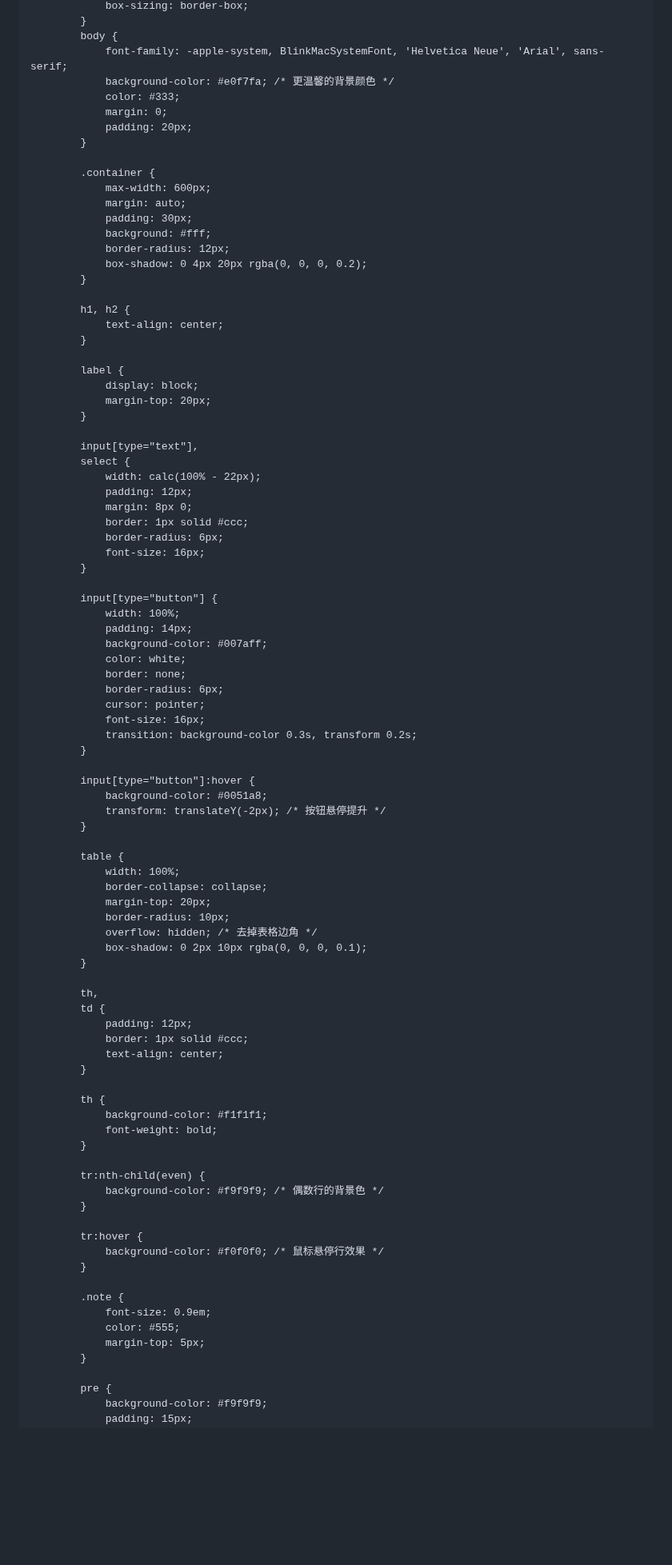
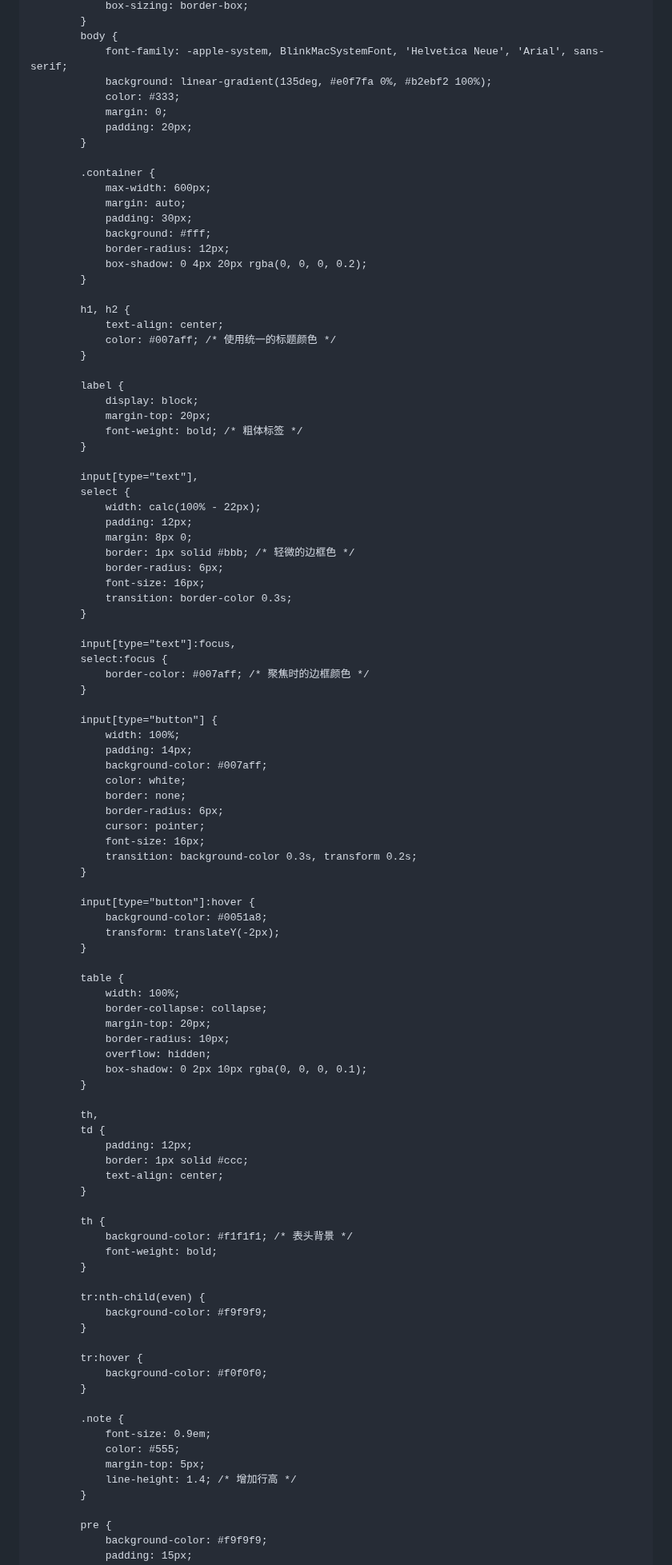
Before and after one commit to arloor/nftables-nat-rust, a Markdown page: webui/README.md, the part around one of its changes. Shown at 80% size. Drawn GitHub-style; blank space fills up the shorter version.

```diff
--- a/webui/README.md
+++ b/webui/README.md
@@ -389,7 +407,7 @@ https.createServer(options, app).listen(PORT, () => {
         }
         body {
             font-family: -apple-system, BlinkMacSystemFont, 'Helvetica Neue', 'Arial', sans-serif;
-            background-color: #e0f7fa; /* 更温馨的背景颜色 */
+            background: linear-gradient(135deg, #e0f7fa 0%, #b2ebf2 100%);
             color: #333;
             margin: 0;
             padding: 20px;
@@ -406,11 +424,13 @@ https.createServer(options, app).listen(PORT, () => {
 
         h1, h2 {
             text-align: center;
+            color: #007aff; /* 使用统一的标题颜色 */
         }
 
         label {
             display: block;
             margin-top: 20px;
+            font-weight: bold; /* 粗体标签 */
         }
 
         input[type="text"],
@@ -418,9 +438,15 @@ https.createServer(options, app).listen(PORT, () => {
             width: calc(100% - 22px);
             padding: 12px;
             margin: 8px 0;
-            border: 1px solid #ccc;
+            border: 1px solid #bbb; /* 轻微的边框色 */
             border-radius: 6px;
             font-size: 16px;
+            transition: border-color 0.3s;
+        }
+
+        input[type="text"]:focus,
+        select:focus {
+            border-color: #007aff; /* 聚焦时的边框颜色 */
         }
 
         input[type="button"] {
@@ -437,7 +463,7 @@ https.createServer(options, app).listen(PORT, () => {
 
         input[type="button"]:hover {
             background-color: #0051a8;
-            transform: translateY(-2px); /* 按钮悬停提升 */
+            transform: translateY(-2px);
         }
 
         table {
@@ -445,7 +471,7 @@ https.createServer(options, app).listen(PORT, () => {
             border-collapse: collapse;
             margin-top: 20px;
             border-radius: 10px;
-            overflow: hidden; /* 去掉表格边角 */
+            overflow: hidden;
             box-shadow: 0 2px 10px rgba(0, 0, 0, 0.1);
         }
 
@@ -457,22 +483,23 @@ https.createServer(options, app).listen(PORT, () => {
         }
 
         th {
-            background-color: #f1f1f1;
+            background-color: #f1f1f1; /* 表头背景 */
             font-weight: bold;
         }
 
         tr:nth-child(even) {
-            background-color: #f9f9f9; /* 偶数行的背景色 */
+            background-color: #f9f9f9;
         }
 
         tr:hover {
-            background-color: #f0f0f0; /* 鼠标悬停行效果 */
+            background-color: #f0f0f0;
         }
 
         .note {
             font-size: 0.9em;
             color: #555;
             margin-top: 5px;
+            line-height: 1.4; /* 增加行高 */
         }
 
         pre {
```
Also changed, not shown: other parts of webui/README.md (+54 -24 lines).
